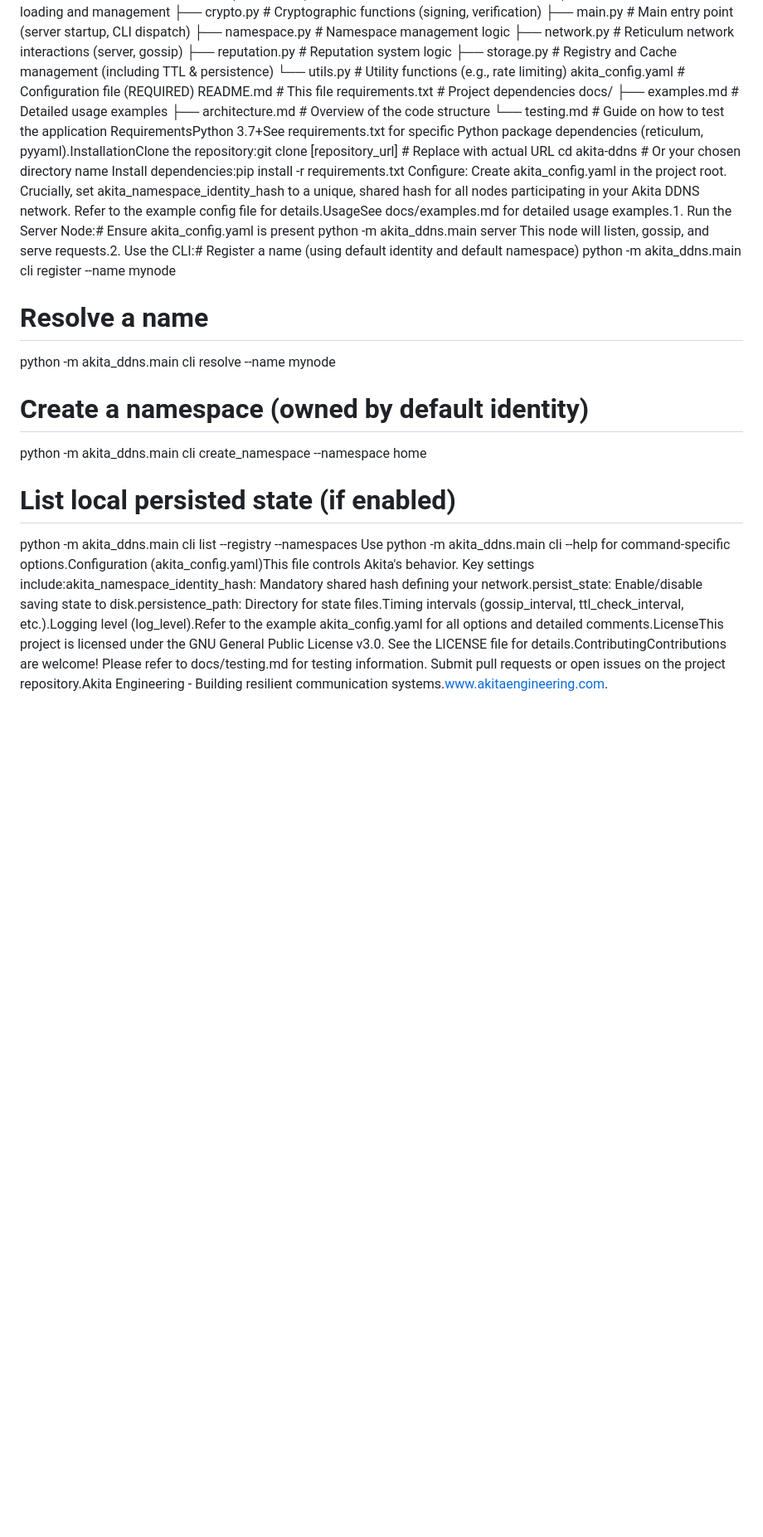
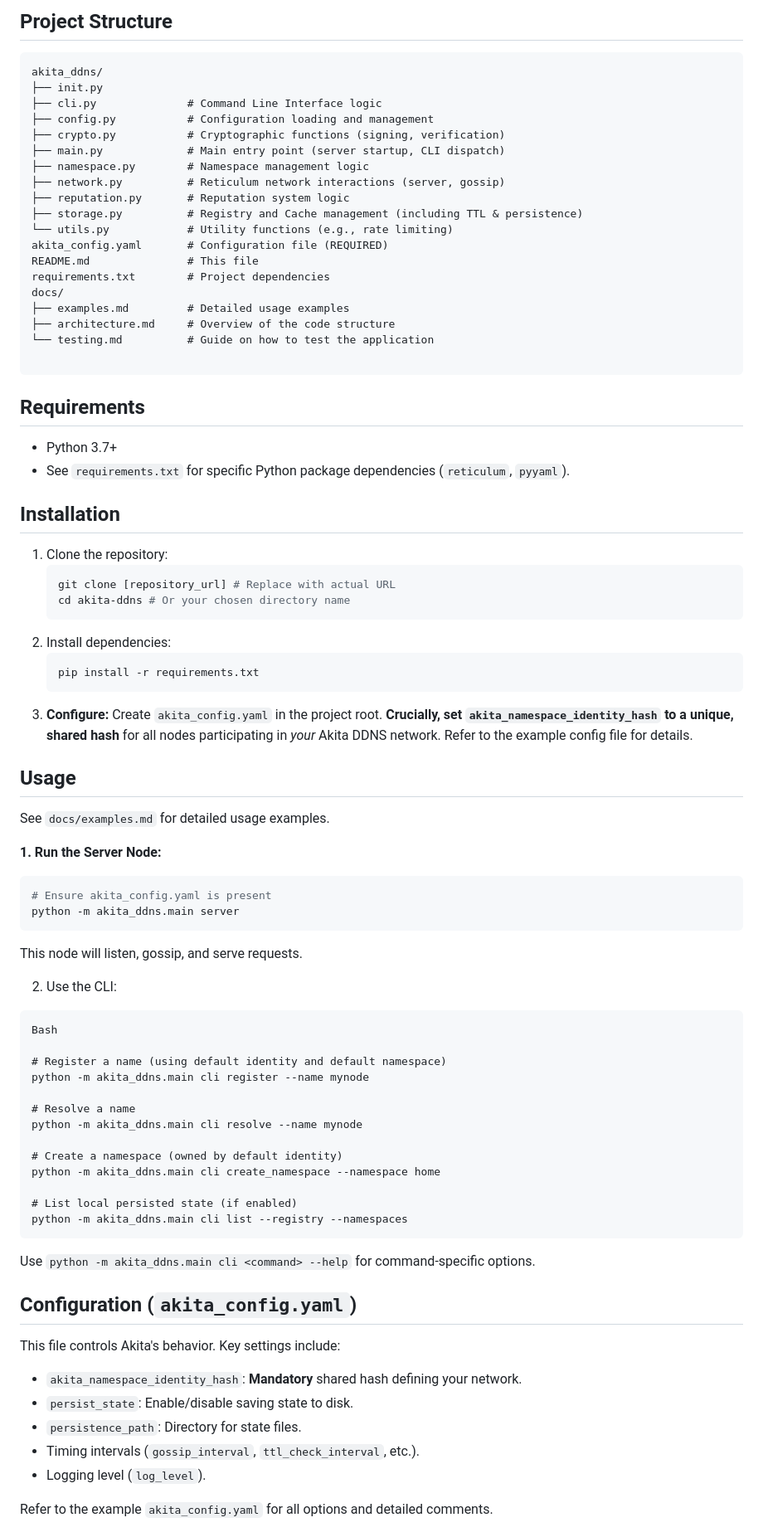
Before and after one commit to AkitaEngineering/Akita-Dynamic-DDNS-for-Reticulum, a Markdown page: README.md, the part around the change printed below. Shown: that part at 83% size. Drawn GitHub-style; blank space fills up the shorter version.

````diff
--- a/README.md
+++ b/README.md
@@ -3,3 +23,7 @@ Akita DDNS - Distributed DNS for ReticulumDeveloped by Akita Engineering (www.ak
+## Project Structure
+```
+akita_ddns/
+├── init.py
 ├── cli.py              # Command Line Interface logic
 ├── config.py           # Configuration loading and management
 ├── crypto.py           # Cryptographic functions (signing, verification)
@@ -16,12 +40,43 @@ docs/
 ├── examples.md         # Detailed usage examples
 ├── architecture.md     # Overview of the code structure
 └── testing.md          # Guide on how to test the application
-RequirementsPython 3.7+See requirements.txt for specific Python package dependencies (reticulum, pyyaml).InstallationClone the repository:git clone [repository_url] # Replace with actual URL
-cd akita-ddns # Or your chosen directory name
-Install dependencies:pip install -r requirements.txt
-Configure: Create akita_config.yaml in the project root. Crucially, set akita_namespace_identity_hash to a unique, shared hash for all nodes participating in your Akita DDNS network. Refer to the example config file for details.UsageSee docs/examples.md for detailed usage examples.1. Run the Server Node:# Ensure akita_config.yaml is present
+
+```
+## Requirements
+
+* Python 3.7+
+* See `requirements.txt` for specific Python package dependencies (`reticulum`, `pyyaml`).
+
+## Installation
+
+1.  Clone the repository:
+    ```bash
+    git clone [repository_url] # Replace with actual URL
+    cd akita-ddns # Or your chosen directory name
+    ```
+2.  Install dependencies:
+    ```bash
+    pip install -r requirements.txt
+    ```
+3.  **Configure:** Create `akita_config.yaml` in the project root. **Crucially, set `akita_namespace_identity_hash` to a unique, shared hash** for all nodes participating in *your* Akita DDNS network. Refer to the example config file for details.
+
+## Usage
+
+See `docs/examples.md` for detailed usage examples.
+
+**1. Run the Server Node:**
+
+```bash
+# Ensure akita_config.yaml is present
 python -m akita_ddns.main server
-This node will listen, gossip, and serve requests.2. Use the CLI:# Register a name (using default identity and default namespace)
+```
+This node will listen, gossip, and serve requests.
+
+2. Use the CLI:
+```
+Bash
+
+# Register a name (using default identity and default namespace)
 python -m akita_ddns.main cli register --name mynode
 
 # Resolve a name
@@ -32,4 +87,18 @@ python -m akita_ddns.main cli create_namespace --namespace home
 
 # List local persisted state (if enabled)
 python -m akita_ddns.main cli list --registry --namespaces
-Use python -m akita_ddns.main cli <command> --help for command-specific options.Configuration (akita_config.yaml)This file controls Akita's behavior. Key settings include:akita_namespace_identity_hash: Mandatory shared hash defining your network.persist_state: Enable/disable saving state to disk.persistence_path: Directory for state files.Timing intervals (gossip_interval, ttl_check_interval, etc.).Logging level (log_level).Refer to the example akita_config.yaml for all options and detailed comments.LicenseThis project is licensed under the GNU General Public License v3.0. See the LICENSE file for details.ContributingContributions are welcome! Please refer to docs/testing.md for testing information. Submit pull requests or open issues on the project repository.Akita Engineering - Building resilient communication systems.www.akitaengineering.com.
+```
+Use `python -m akita_ddns.main cli <command> --help` for command-specific options.
+
+## Configuration (`akita_config.yaml`)
+
+This file controls Akita's behavior. Key settings include:
+
+* `akita_namespace_identity_hash`: **Mandatory** shared hash defining your network.
+* `persist_state`: Enable/disable saving state to disk.
+* `persistence_path`: Directory for state files.
+* Timing intervals (`gossip_interval`, `ttl_check_interval`, etc.).
+* Logging level (`log_level`).
+
+Refer to the example `akita_config.yaml` for all options and detailed comments.
+
````
Also changed, not shown: other parts of README.md (+34 -2 lines).
